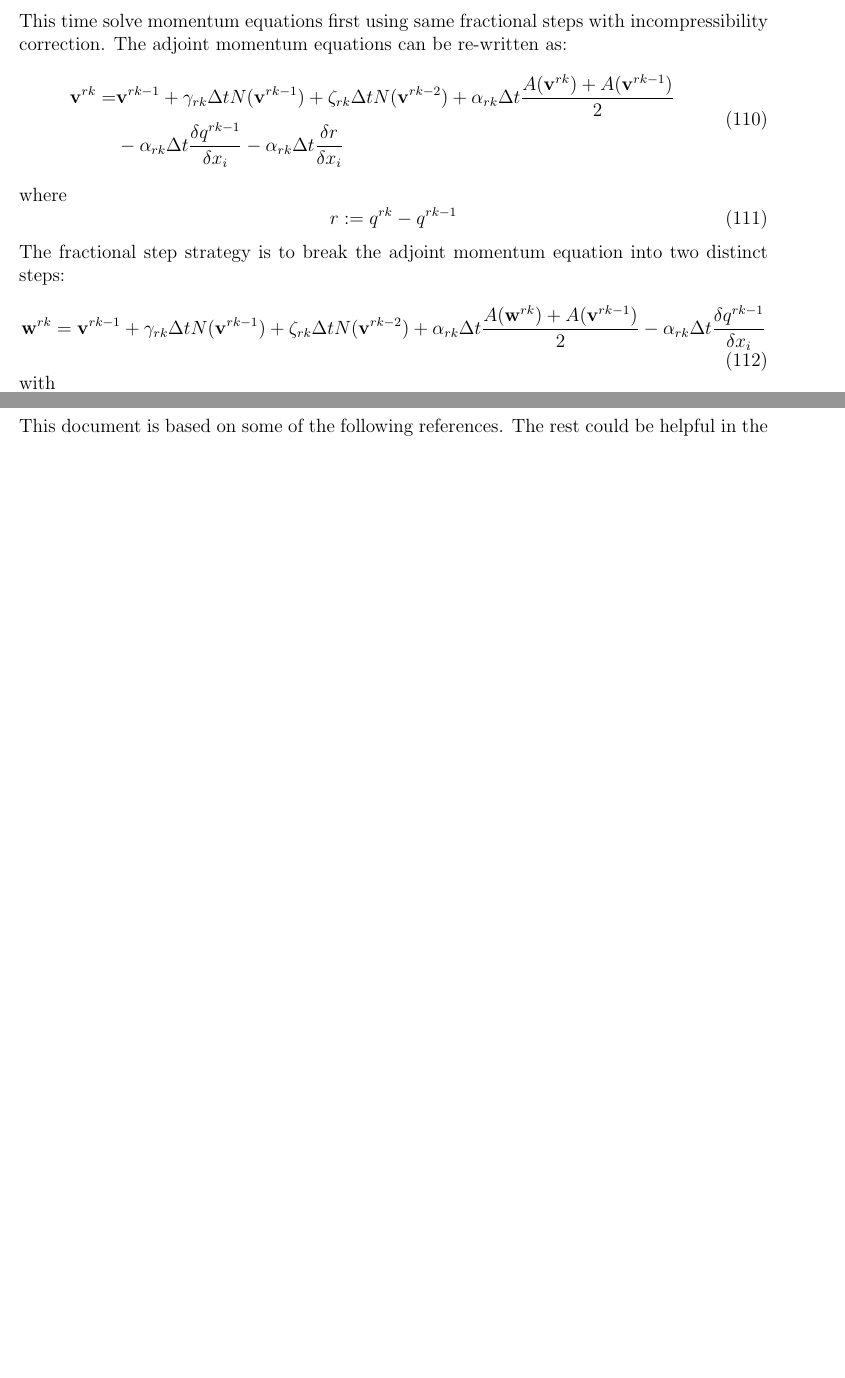
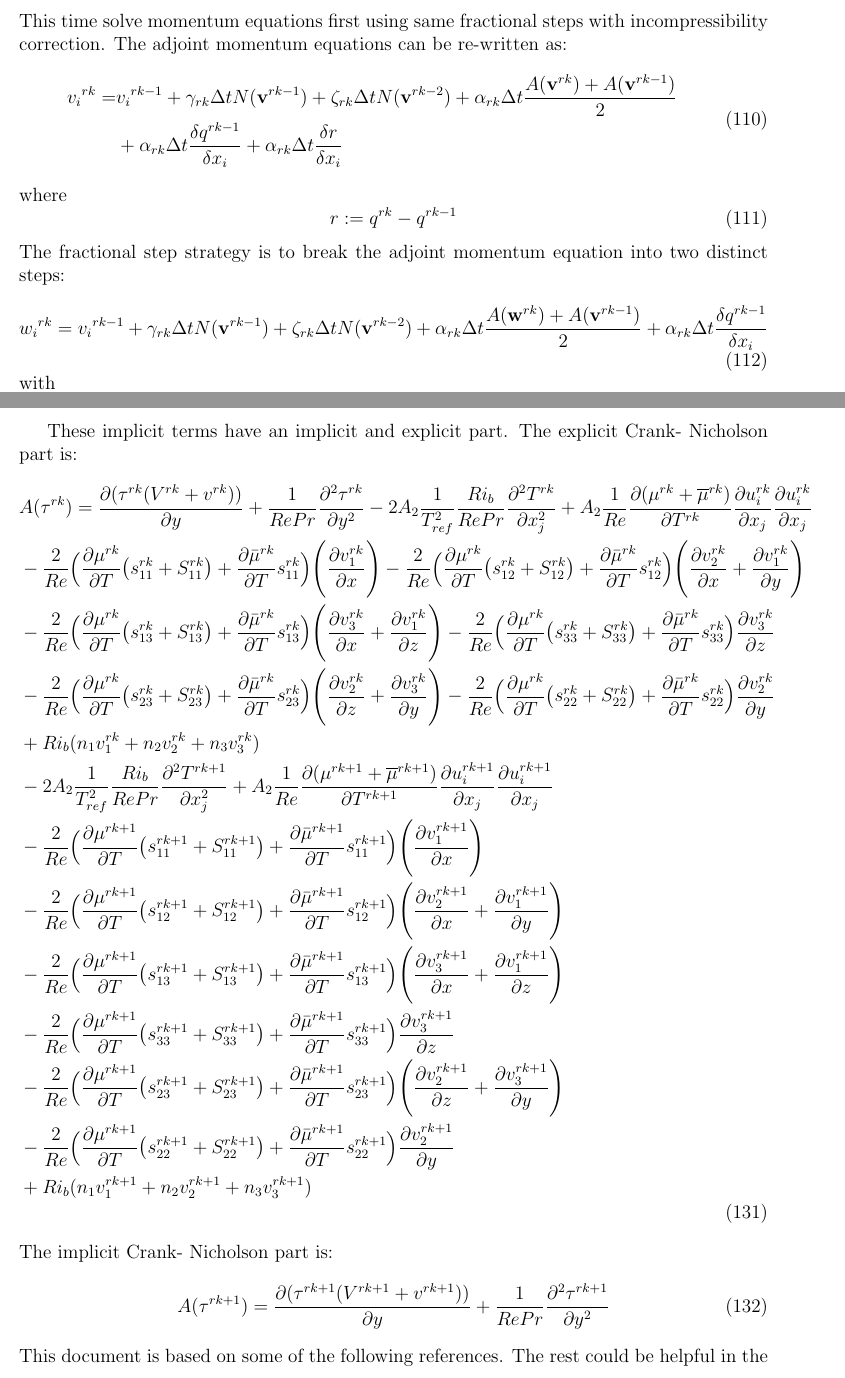
Before and after one commit to as9909/Non_Linear_Adjoint_Optimisation, a LaTeX document (Derivations/Adjoint_Optimisation.tex): two parts of pages 16 and 19 of 21 before the commit and two parts of pages 16 and 20 of 22 after it, joined at a grey line, cut so that both start at the same text, the shorter picture padded with empty space. Compiled offline with pdfLaTeX.

Commit message:
Adjoint Discretisation Completed adn files rearranged

```diff
--- a/Adjoint_Equations/Equations_Derivation/Adjoint_Optimisation.tex
+++ b/Derivations/Adjoint_Optimisation.tex
@@ -529,7 +529,7 @@ This time solve momentum equations first using same fractional steps with incomp
 The adjoint momentum equations can be re-written as:
 \begin{align}
 \begin{split}
-\mathbf{v}^{rk}=&\mathbf{v}^{rk-1}+\gamma_{rk}\Delta t N(\mathbf{v}^{rk-1})+\zeta_{rk}\Delta t N(\mathbf{v}^{rk-2})+\alpha_{rk}\Delta t\frac{A(\mathbf{v}^{rk})+A(\mathbf{v}^{rk-1})}{2}\\&-\alpha_{rk}\Delta t\frac{\delta q^{rk-1}}{\delta x_i}-\alpha_{rk}\Delta t\frac{\delta r}{\delta x_i}
+{v_i}^{rk}=&{v_i}^{rk-1}+\gamma_{rk}\Delta t N(\mathbf{v}^{rk-1})+\zeta_{rk}\Delta t N(\mathbf{v}^{rk-2})+\alpha_{rk}\Delta t\frac{A(\mathbf{v}^{rk})+A(\mathbf{v}^{rk-1})}{2}\\&+\alpha_{rk}\Delta t\frac{\delta q^{rk-1}}{\delta x_i}+\alpha_{rk}\Delta t\frac{\delta r}{\delta x_i}
 \end{split}
 \end{align}
 where
@@ -538,10 +538,10 @@ r\mathrel{\mathop:}= q^{rk}-q^{rk-1}
 \end{equation}
 The fractional step strategy is to break the adjoint momentum equation into two distinct steps:
 \begin{equation}
-\mathbf{w}^{rk}=\mathbf{v}^{rk-1}+\gamma_{rk}\Delta t N(\mathbf{v}^{rk-1})+\zeta_{rk}\Delta t N(\mathbf{v}^{rk-2})+\alpha_{rk}\Delta t\frac{A(\mathbf{w}^{rk})+A(\mathbf{v}^{rk-1})}{2}-\alpha_{rk}\Delta t\frac{\delta q^{rk-1}}{\delta x_i}
+{w_i}^{rk}={v_i}^{rk-1}+\gamma_{rk}\Delta t N(\mathbf{v}^{rk-1})+\zeta_{rk}\Delta t N(\mathbf{v}^{rk-2})+\alpha_{rk}\Delta t\frac{A(\mathbf{w}^{rk})+A(\mathbf{v}^{rk-1})}{2}+\alpha_{rk}\Delta t\frac{\delta q^{rk-1}}{\delta x_i}
 \end{equation}
 with
 \begin{equation}
-\mathbf{v}^{rk}=\mathbf{w}^{rk}-\alpha_{rk}\Delta t \nabla r,
+\mathbf{v}^{rk}=\mathbf{w}^{rk}+\alpha_{rk}\Delta t \nabla r,
 \end{equation}
 \begin{equation}
@@ -577,7 +577,7 @@ The explicit Crank- Nicholson part is:
 \subsection{$z$- momentum equation}
 The explicit terms are:
 \begin{align}\begin{split}
-N(v_3^{rk})=&v_1^{rk}\frac{\partial u^{rk}}{\partial z}+v_2^{rk}\frac{\partial v^{rk}}{\partial z}+v_3^{rk}\frac{\partial w^{rk}}{\partial z}+\frac{\partial (v_3^{rk}(U^{rk}+u^{rk}))}{\partial x}+\frac{\partial (v_3^{rk}(W^{rk}+w^{rk}))}{\partial z}\\&+\frac{1}{Re}\frac{\partial}{\partial x}\Big(({\mu}^{rk}+\overline{\mu}^{rk})\Big(\frac{\partial v_3^{rk}}{\partial x}\Big)\Big)+\frac{1}{Re}\frac{\partial}{\partial y}\Big(({\mu}^{rk}+\overline{\mu}^{rk})\Big(\frac{\partial v_2^{rk}}{\partial z}\Big)\Big)\\&+\frac{1}{Re}\frac{\partial}{\partial z}\Big(({\mu}^{rk}+\overline{\mu}^{rk})\Big(2\frac{\partial v_3^{rk}}{\partial z}\Big)\Big)-\tau\frac{\partial (T^{rk}+\overline{T}^{rk}+T_0^{rk})}{\partial x}
+N(v_3^{rk})=&v_1^{rk}\frac{\partial u^{rk}}{\partial z}+v_2^{rk}\frac{\partial v^{rk}}{\partial z}+v_3^{rk}\frac{\partial w^{rk}}{\partial z}+\frac{\partial (v_3^{rk}(U^{rk}+u^{rk}))}{\partial x}+\frac{\partial (v_3^{rk}(W^{rk}+w^{rk}))}{\partial z}\\&+\frac{1}{Re}\frac{\partial}{\partial x}\Big(({\mu}^{rk}+\overline{\mu}^{rk})\Big(\frac{\partial v_3^{rk}}{\partial x}\Big)\Big)+\frac{1}{Re}\frac{\partial}{\partial y}\Big(({\mu}^{rk}+\overline{\mu}^{rk})\Big(\frac{\partial v_2^{rk}}{\partial z}\Big)\Big)\\&+\frac{1}{Re}\frac{\partial}{\partial z}\Big(({\mu}^{rk}+\overline{\mu}^{rk})\Big(2\frac{\partial v_3^{rk}}{\partial z}\Big)\Big)-\tau\frac{\partial (T^{rk}+\overline{T}^{rk}+T_0^{rk})}{\partial z}
 \end{split} \end{align}
 The implicit terms are:
 \begin{align}\begin{split}
@@ -620,6 +620,17 @@ The implicit terms are:
 A(\tau^{rk})=&\frac{\partial(\tau(V+v))}{\partial y}+\frac{1}{RePr}\frac{\partial^2\tau}{\partial y^2}-2A_2\frac{1}{T_{ref}^2}\frac{Ri_b}{Re Pr}\frac{\partial^2 T}{\partial x_j^2}+A_2\frac{1}{Re}\frac{\partial (\mu+\overline{\mu})}{\partial T}\frac{\partial u_{i}}{\partial x_j}\frac{\partial u_{i}}{\partial x_j}\\&-\frac{2}{Re}\Big(\frac{\partial\mu}{\partial T}\big(s_{11}+S_{11}\big)+\frac{\partial\bar{\mu}}{\partial T}s_{11}\Big)\Bigg(\frac{\partial v_1}{\partial x}\Bigg)-\frac{2}{Re}\Big(\frac{\partial\mu}{\partial T}\big(s_{12}+S_{12}\big)+\frac{\partial\bar{\mu}}{\partial T}s_{12}\Big)\Bigg(\frac{\partial v_2}{\partial x}+\frac{\partial v_1}{\partial y}\Bigg)\\&-\frac{2}{Re}\Big(\frac{\partial\mu}{\partial T}\big(s_{13}+S_{13}\big)+\frac{\partial\bar{\mu}}{\partial T}s_{13}\Big)\Bigg(\frac{\partial v_3}{\partial x}+\frac{\partial v_1}{\partial z}\Bigg)-\frac{2}{Re}\Big(\frac{\partial\mu}{\partial T}\big(s_{33}+S_{33}\big)+\frac{\partial\bar{\mu}}{\partial T}s_{33}\Big)\frac{\partial v_3}{\partial z}\\&-\frac{2}{Re}\Big(\frac{\partial\mu}{\partial T}\big(s_{23}+S_{23}\big)+\frac{\partial\bar{\mu}}{\partial T}s_{23}\Big)\Bigg(\frac{\partial v_2}{\partial z}+\frac{\partial v_3}{\partial y}\Bigg)-\frac{2}{Re}\Big(\frac{\partial\mu}{\partial T}\big(s_{22}+S_{22}\big)+\frac{\partial\bar{\mu}}{\partial T}s_{22}\Big)\frac{\partial v_2}{\partial y}\\&+Ri_b(n_1v_1+n_2v_2+n_3v_3)
 \end{split}
 \end{align}
+
+These implicit terms have an implicit and explicit part. The explicit Crank- Nicholson part is:
+\begin{align}\begin{split}
+&A(\tau^{rk})=\frac{\partial(\tau^{rk}(V^{rk}+v^{rk}))}{\partial y}+\frac{1}{RePr}\frac{\partial^2\tau^{rk}}{\partial y^2}-2A_2\frac{1}{T_{ref}^2}\frac{Ri_b}{Re Pr}\frac{\partial^2 T^{rk}}{\partial x_j^2}+A_2\frac{1}{Re}\frac{\partial (\mu^{rk}+\overline{\mu}^{rk})}{\partial T^{rk}}\frac{\partial u_{i}^{rk}}{\partial x_j}\frac{\partial u_{i}^{rk}}{\partial x_j}\\&-\frac{2}{Re}\Big(\frac{\partial\mu^{rk}}{\partial T}\big(s_{11}^{rk}+S_{11}^{rk}\big)+\frac{\partial\bar{\mu}^{rk}}{\partial T}s_{11}^{rk}\Big)\Bigg(\frac{\partial v_1^{rk}}{\partial x}\Bigg)-\frac{2}{Re}\Big(\frac{\partial\mu^{rk}}{\partial T}\big(s_{12}^{rk}+S_{12}^{rk}\big)+\frac{\partial\bar{\mu}^{rk}}{\partial T}s_{12}^{rk}\Big)\Bigg(\frac{\partial v_2^{rk}}{\partial x}+\frac{\partial v_1^{rk}}{\partial y}\Bigg)\\&-\frac{2}{Re}\Big(\frac{\partial\mu^{rk}}{\partial T}\big(s_{13}^{rk}+S_{13}^{rk}\big)+\frac{\partial\bar{\mu}^{rk}}{\partial T}s_{13}^{rk}\Big)\Bigg(\frac{\partial v_3^{rk}}{\partial x}+\frac{\partial v_1^{rk}}{\partial z}\Bigg)-\frac{2}{Re}\Big(\frac{\partial\mu^{rk}}{\partial T}\big(s_{33}^{rk}+S_{33}^{rk}\big)+\frac{\partial\bar{\mu}^{rk}}{\partial T}s_{33}^{rk}\Big)\frac{\partial v_3^{rk}}{\partial z}\\&-\frac{2}{Re}\Big(\frac{\partial\mu^{rk}}{\partial T}\big(s_{23}^{rk}+S_{23}^{rk}\big)+\frac{\partial\bar{\mu}^{rk}}{\partial T}s_{23}^{rk}\Big)\Bigg(\frac{\partial v_2^{rk}}{\partial z}+\frac{\partial v_3^{rk}}{\partial y}\Bigg)-\frac{2}{Re}\Big(\frac{\partial\mu^{rk}}{\partial T}\big(s_{22}^{rk}+S_{22}^{rk}\big)+\frac{\partial\bar{\mu}^{rk}}{\partial T}s_{22}^{rk}\Big)\frac{\partial v_2^{rk}}{\partial y}\\&+Ri_b(n_1v_1^{rk}+n_2v_2^{rk}+n_3v_3^{rk})\\&
+-2A_2\frac{1}{T_{ref}^2}\frac{Ri_b}{Re Pr}\frac{\partial^2 T^{rk+1}}{\partial x_j^2}+A_2\frac{1}{Re}\frac{\partial (\mu^{rk+1}+\overline{\mu}^{rk+1})}{\partial T^{rk+1}}\frac{\partial u_{i}^{rk+1}}{\partial x_j}\frac{\partial u_{i}^{rk+1}}{\partial x_j}\\&-\frac{2}{Re}\Big(\frac{\partial\mu^{rk+1}}{\partial T}\big(s_{11}^{rk+1}+S_{11}^{rk+1}\big)+\frac{\partial\bar{\mu}^{rk+1}}{\partial T}s_{11}^{rk+1}\Big)\Bigg(\frac{\partial v_1^{rk+1}}{\partial x}\Bigg)\\&-\frac{2}{Re}\Big(\frac{\partial\mu^{rk+1}}{\partial T}\big(s_{12}^{rk+1}+S_{12}^{rk+1}\big)+\frac{\partial\bar{\mu}^{rk+1}}{\partial T}s_{12}^{rk+1}\Big)\Bigg(\frac{\partial v_2^{rk+1}}{\partial x}+\frac{\partial v_1^{rk+1}}{\partial y}\Bigg)\\&-\frac{2}{Re}\Big(\frac{\partial\mu^{rk+1}}{\partial T}\big(s_{13}^{rk+1}+S_{13}^{rk+1}\big)+\frac{\partial\bar{\mu}^{rk+1}}{\partial T}s_{13}^{rk+1}\Big)\Bigg(\frac{\partial v_3^{rk+1}}{\partial x}+\frac{\partial v_1^{rk+1}}{\partial z}\Bigg)\\&-\frac{2}{Re}\Big(\frac{\partial\mu^{rk+1}}{\partial T}\big(s_{33}^{rk+1}+S_{33}^{rk+1}\big)+\frac{\partial\bar{\mu}^{rk+1}}{\partial T}s_{33}^{rk+1}\Big)\frac{\partial v_3^{rk+1}}{\partial z}\\&-\frac{2}{Re}\Big(\frac{\partial\mu^{rk+1}}{\partial T}\big(s_{23}^{rk+1}+S_{23}^{rk+1}\big)+\frac{\partial\bar{\mu}^{rk+1}}{\partial T}s_{23}^{rk+1}\Big)\Bigg(\frac{\partial v_2^{rk+1}}{\partial z}+\frac{\partial v_3^{rk+1}}{\partial y}\Bigg)\\&-\frac{2}{Re}\Big(\frac{\partial\mu^{rk+1}}{\partial T}\big(s_{22}^{rk+1}+S_{22}^{rk+1}\big)+\frac{\partial\bar{\mu}^{rk+1}}{\partial T}s_{22}^{rk+1}\Big)\frac{\partial v_2^{rk+1}}{\partial y}\\&+Ri_b(n_1v_1^{rk+1}+n_2v_2^{rk+1}+n_3v_3^{rk+1})
+\end{split}
+\end{align}
+The implicit Crank- Nicholson part is:
+\begin{equation}
+A(\tau^{rk+1})=\frac{\partial(\tau^{rk+1}(V^{rk+1}+v^{rk+1}))}{\partial y}+\frac{1}{RePr}\frac{\partial^2\tau^{rk+1}}{\partial y^2}
+\end{equation}
 \pagebreak
 This document is based on some of the following references. The rest could be helpful in the future: \cite{kaminski2014transient,pringle2012minimal,eaves2015disruption,kaminski2017nonlinear,rabin2012triggering,winters1995available,turbulent_energy,turbulent_energy2,govindarajan2014instabilities,stratified_Instabilities,boussinesq1,marcotte2017optimal,nabi2017adjoint,notes_set,notes_set2,kundu2008fluid}
 \bibliography{Adjoint_Equations_bib}
```
Also changed, not shown: Adjoint_Equations/Equations_Derivation/Adjoint_Optimisation.pdf (deleted), Derivations/Adjoint_Equations_bib.bib (renamed from Adjoint_Equations/Equations_Derivation/Adjoint_Equations_bib.bib), Derivations/Adjoint_Optimisation.pdf (added), Derivations/Boussinesq_Equations.pdf (renamed from Navier_Stokes/Equations_Derivation/Boussinesq_Equations.pdf), Derivations/Boussinesq_Equations.tex (renamed from Navier_Stokes/Equations_Derivation/Boussinesq_Equations.tex), Derivations/Boussinesq_Equations_bib.bib (renamed from Navier_Stokes/Equations_Derivation/Boussinesq_Equations_bib.bib), Derivations/Adjoint_Optimisation.tex (6 more changed lines), 17 other files.
